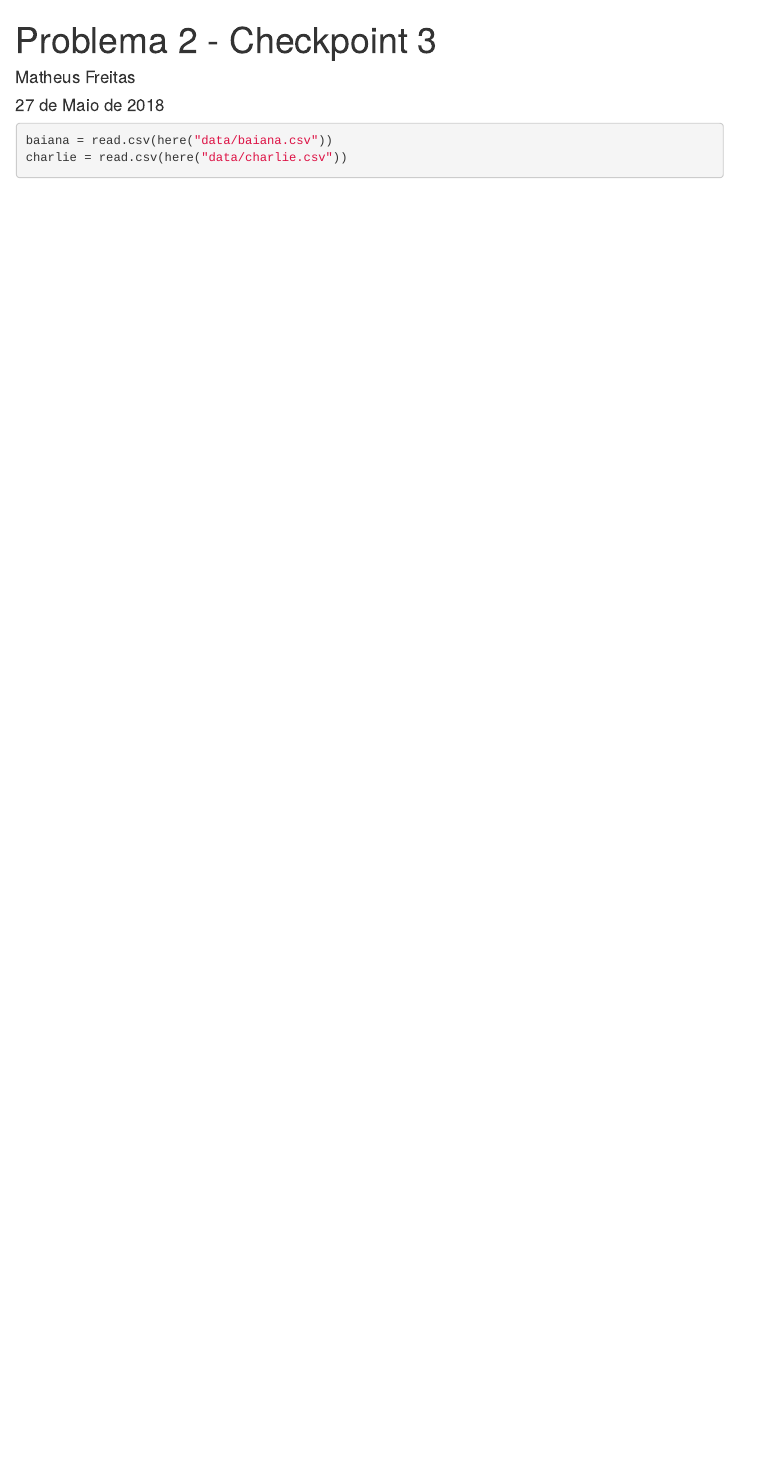
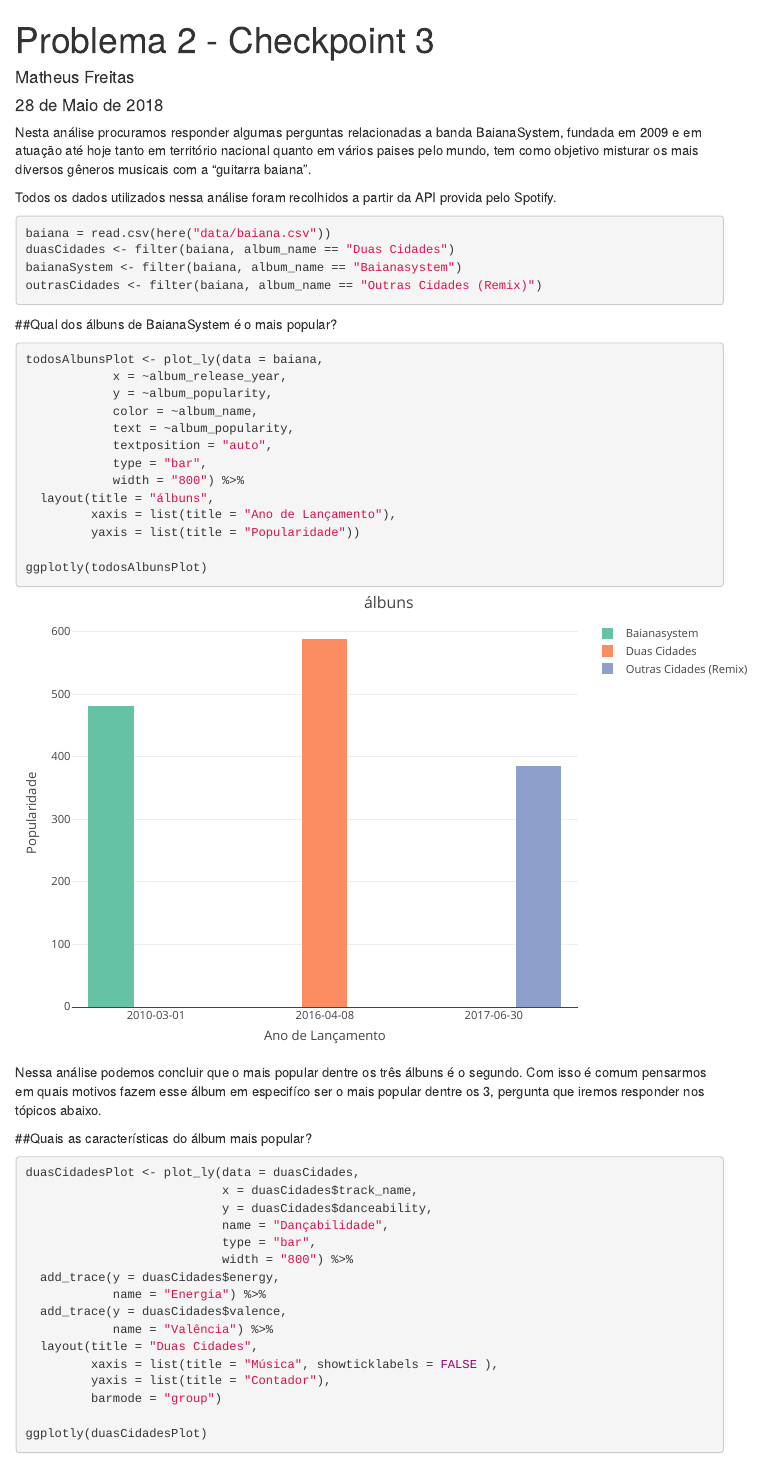
Before and after one commit to cienciadedados-ufcg/lab2-cp2e3-matheusfreitaas, an R Markdown document (reports/Problema 2 - Checkpoint 3.Rmd): the page in a window 1100 px wide, from its top. Rendered offline with R 4.5, knitr and Pandoc, with nearby package versions; some code elsewhere in the file could not run offline; menus at the side of the page are left out.

Commit message:
Adiciona todas as perguntas e suas respostas

````diff
--- a/reports/Problema 2 - Checkpoint 3.Rmd
+++ b/reports/Problema 2 - Checkpoint 3.Rmd
@@ -1,7 +1,7 @@
 ---
 title: "Problema 2 - Checkpoint 3"
 author: "Matheus Freitas"
-date: "27 de Maio de 2018"
+date: "28 de Maio de 2018"
 output:
   html_document:
     df_print: paged
@@ -18,7 +19,55 @@ library(plotly)
 theme_set(theme_minimal())
 ```
 
+Nesta análise procuramos responder algumas perguntas relacionadas a banda BaianaSystem, fundada em 2009 e em atuação até hoje tanto em território nacional quanto em vários paises pelo mundo, tem como objetivo misturar os mais diversos gêneros musicais com a "guitarra baiana".
+
+Todos os dados utilizados nessa análise foram recolhidos a partir da API provida pelo Spotify.
+
+```{r readData}
+
+baiana = read.csv(here("data/baiana.csv"))
+duasCidades <- filter(baiana, album_name == "Duas Cidades")
+baianaSystem <- filter(baiana, album_name == "Baianasystem")
+outrasCidades <- filter(baiana, album_name == "Outras Cidades (Remix)")
+
+```
+
+##Qual dos álbuns de BaianaSystem é o mais popular?
 ```{r}
-baiana = read.csv(here("data/baiana.csv"))
-charlie = read.csv(here("data/charlie.csv"))
+
+todosAlbunsPlot <- plot_ly(data = baiana,
+            x = ~album_release_year,
+            y = ~album_popularity,
+            color = ~album_name,
+            text = ~album_popularity,
+            textposition = "auto",
+            type = "bar",
+            width = "800") %>%
+  layout(title = "álbuns",
+         xaxis = list(title = "Ano de Lançamento"),
+         yaxis = list(title = "Popularidade"))
+
+ggplotly(todosAlbunsPlot)
 ```
+Nessa análise podemos concluir que o mais popular dentre os três álbuns é o segundo. Com isso é comum pensarmos em quais motivos fazem esse álbum em especifíco ser o mais popular dentre os 3, pergunta que iremos responder nos tópicos abaixo.
+
+
+##Quais as características do álbum mais popular?
+```{r}
+
+duasCidadesPlot <- plot_ly(data = duasCidades,
+                           x = duasCidades$track_name,
+                           y = duasCidades$danceability,
+                           name = "Dançabilidade",
+                           type = "bar",
+                           width = "800") %>%
+  add_trace(y = duasCidades$energy,
+            name = "Energia") %>%
+  add_trace(y = duasCidades$valence,
+            name = "Valência") %>%
+  layout(title = "Duas Cidades",
+         xaxis = list(title = "Música", showticklabels = FALSE ),
+         yaxis = list(title = "Contador"),
+         barmode = "group")
+
+ggplotly(duasCidadesPlot)
````
Also changed, not shown: reports/Problema 2 - Checkpoint 3.Rmd (54 more changed lines), 2 other files.
